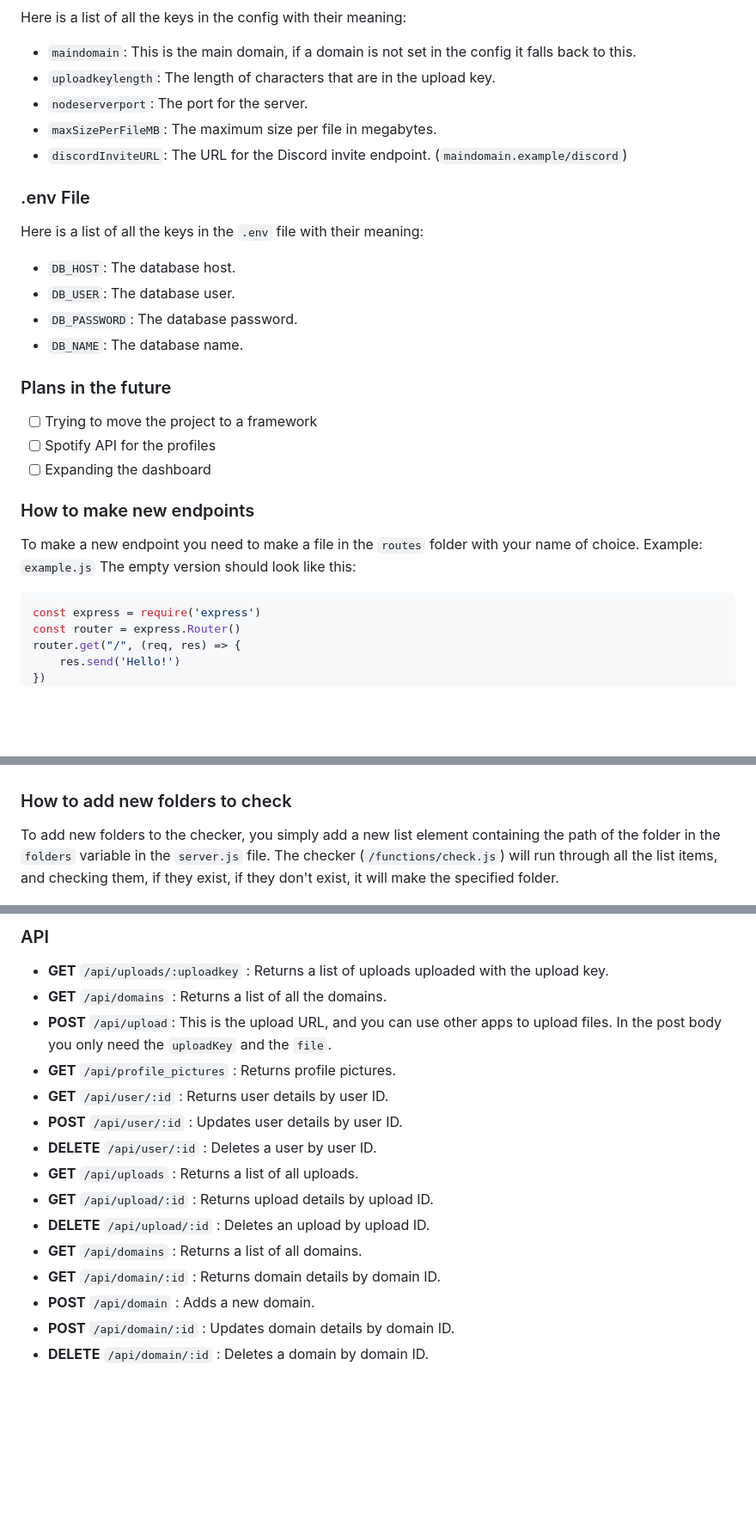
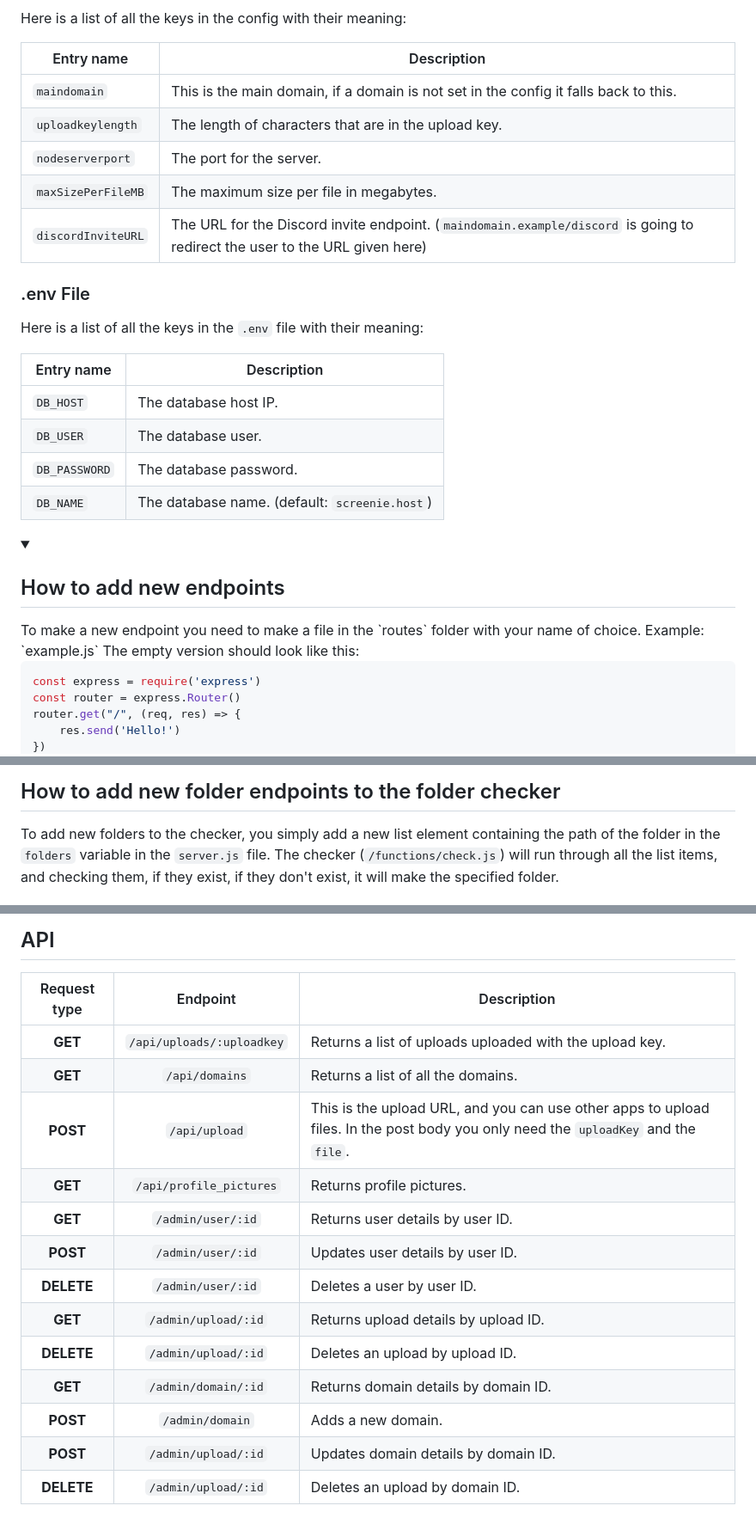
Before and after one commit to matyii/screenie, a Markdown page: README.md, 3 parts joined by grey strips. Shown: that part at 86% size. GitHub-like rendering; folded sections open; blank space fills up the shorter version.

````diff
--- a/README.md
+++ b/README.md
@@ -28,27 +73,29 @@
 Here is a list of all the keys in the config with their meaning:
 
-- `maindomain`: This is the main domain, if a domain is not set in the config it falls back to this.
-- `uploadkeylength`: The length of characters that are in the upload key.
-- `nodeserverport`: The port for the server.
-- `maxSizePerFileMB`: The maximum size per file in megabytes.
-- `discordInviteURL`: The URL for the Discord invite endpoint. (`maindomain.example/discord`)
+| Entry name | Description |
+| --- | --- |
+| `maindomain` | This is the main domain, if a domain is not set in the config it falls back to this. |
+| `uploadkeylength` | The length of characters that are in the upload key. |
+| `nodeserverport` | The port for the server. |
+| `maxSizePerFileMB` | The maximum size per file in megabytes. |
+| `discordInviteURL` | The URL for the Discord invite endpoint. (`maindomain.example/discord` is going to redirect the user to the URL given here) |
 
 ### .env File
 Here is a list of all the keys in the `.env` file with their meaning:
 
-- `DB_HOST`: The database host.
-- `DB_USER`: The database user.
-- `DB_PASSWORD`: The database password.
-- `DB_NAME`: The database name.
+| Entry name | Description |
+| --- | --- |
+| `DB_HOST` | The database host IP. |
+| `DB_USER` | The database user. |
+| `DB_PASSWORD` | The database password. |
+| `DB_NAME` | The database name. (default: `screenie.host`) |
+</details>
 
-### Plans in the future
-- [ ] Trying to move the project to a framework
-- [ ] Spotify API for the profiles
-- [ ] Expanding the dashboard
-
-### How to make new endpoints
+<details>
+    <summary><h2>How to add new endpoints</h2></summary>
 To make a new endpoint you need to make a file in the `routes` folder with your name of choice. Example: `example.js`
 The empty version should look like this:
+
 ```js
 const express = require('express')
 const router = express.Router()
@@ -71,4 +119,5 @@ In your endpoint JS file, leave the router endpoint on `"/"`, since you will be
 
+<details>
+<summary><h2>How to add new folder endpoints to the folder checker</h2></summary>
 
-### How to add new folders to check
 To add new folders to the checker, you simply add a new list element containing the path of the folder in the `folders` variable in the `server.js` file. The checker (`/functions/check.js`) will run through all the list items, and checking them, if they exist, if they don't exist, it will make the specified folder.
@@ -75,17 +125,20 @@ To add new folders to the checker, you simply add a new list element containing
 
-### API
-- **GET** `/api/uploads/:uploadkey` : Returns a list of uploads uploaded with the upload key.
-- **GET** `/api/domains` : Returns a list of all the domains.
-- **POST** `/api/upload`: This is the upload URL, and you can use other apps to upload files. In the post body you only need the `uploadKey` and the `file`.
-- **GET** `/api/profile_pictures` : Returns profile pictures.
-- **GET** `/api/user/:id` : Returns user details by user ID.
-- **POST** `/api/user/:id` : Updates user details by user ID.
-- **DELETE** `/api/user/:id` : Deletes a user by user ID.
-- **GET** `/api/uploads` : Returns a list of all uploads.
-- **GET** `/api/upload/:id` : Returns upload details by upload ID.
-- **DELETE** `/api/upload/:id` : Deletes an upload by upload ID.
-- **GET** `/api/domains` : Returns a list of all domains.
-- **GET** `/api/domain/:id` : Returns domain details by domain ID.
-- **POST** `/api/domain` : Adds a new domain.
-- **POST** `/api/domain/:id` : Updates domain details by domain ID.
-- **DELETE** `/api/domain/:id` : Deletes a domain by domain ID.
+<details>
+    <summary><h2>API</h2></summary>
+
+| Request type | Endpoint | Description |
+| :---: | :---: | --- |
+| **GET** | `/api/uploads/:uploadkey` | Returns a list of uploads uploaded with the upload key. |
+| **GET** | `/api/domains` | Returns a list of all the domains. |
+| **POST** | `/api/upload` | This is the upload URL, and you can use other apps to upload files. In the post body you only need the `uploadKey` and the `file`. |
+| **GET** | `/api/profile_pictures` | Returns profile pictures. |
+| **GET** | `/admin/user/:id` | Returns user details by user ID. |
+| **POST** | `/admin/user/:id` | Updates user details by user ID. |
+| **DELETE** | `/admin/user/:id` | Deletes a user by user ID. |
+| **GET** | `/admin/upload/:id` | Returns upload details by upload ID. |
+| **DELETE** | `/admin/upload/:id` | Deletes an upload by upload ID. |
+| **GET** | `/admin/domain/:id` | Returns domain details by domain ID. |
+| **POST** | `/admin/domain` | Adds a new domain. |
+| **POST** | `/admin/upload/:id` | Updates domain details by domain ID. |
+| **DELETE** | `/admin/upload/:id` | Deletes an upload by domain ID. |
+</details>
````
Also changed, not shown: other parts of README.md (+61 -14 lines).
